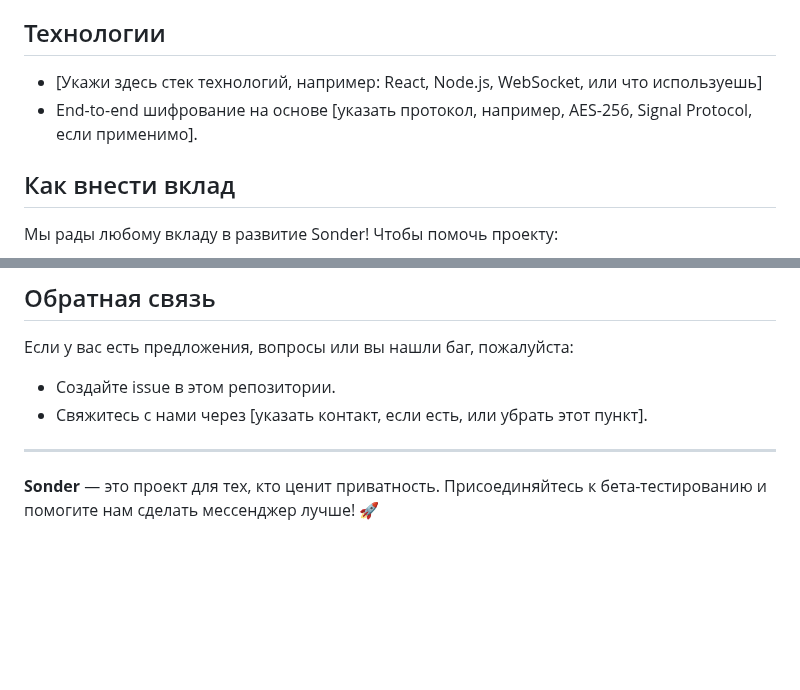
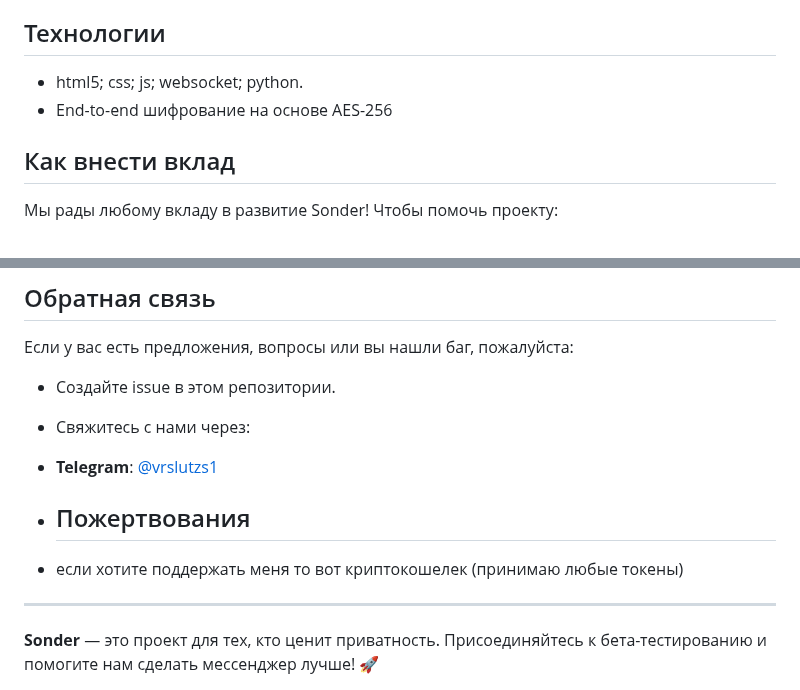
Before and after one commit to vitir0/sonder, a Markdown page: README.md, 2 parts joined by grey strips. Rendered like a GitHub page; blank space fills up the shorter version.

```diff
--- a/README.md
+++ b/README.md
@@ -15,8 +15,8 @@ Sonder — это защищённый мессенджер, созданный
 3. Начните общение с использованием защищённого протокола.
 
 ## Технологии
-- [Укажи здесь стек технологий, например: React, Node.js, WebSocket, или что используешь]
-- End-to-end шифрование на основе [указать протокол, например, AES-256, Signal Protocol, если применимо].
+- html5; css; js; websocket; python.
+- End-to-end шифрование на основе AES-256
 
 ## Как внести вклад
 Мы рады любому вкладу в развитие Sonder! Чтобы помочь проекту:
@@ -31,8 +31,11 @@ Sonder — это защищённый мессенджер, созданный
 ## Обратная связь
 Если у вас есть предложения, вопросы или вы нашли баг, пожалуйста:
 - Создайте issue в этом репозитории.
-- Свяжитесь с нами через [указать контакт, если есть, или убрать этот пункт].
+- Свяжитесь с нами через:
+- **Telegram**: [@vrslutzs1](t.me/vrslutzs1)
 
+- ## Пожертвования
+- если хотите поддержать меня то вот криптокошелек (принимаю любые токены)
 ______________________________
 
 **Sonder** — это проект для тех, кто ценит приватность. Присоединяйтесь к бета-тестированию и помогите нам сделать мессенджер лучше! 🚀
```
